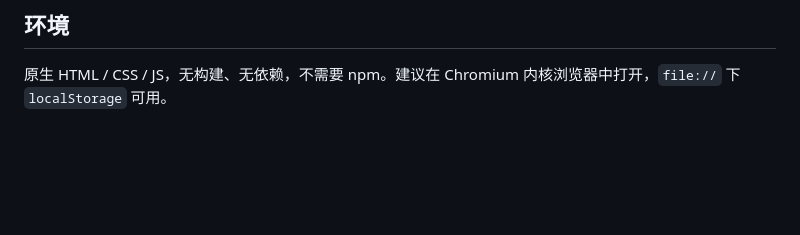
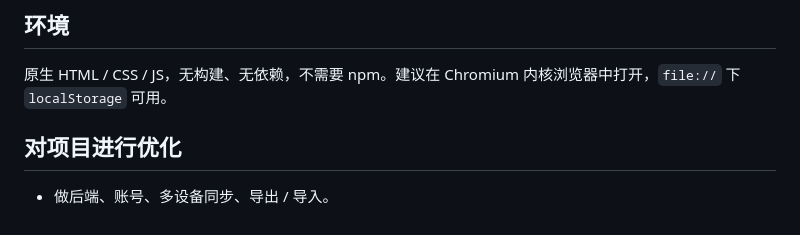
Before and after one commit to gouchengyujibei-alt/zhangbo, a Markdown page: README.md, the part around the change. Rendered like a GitHub page; blank space fills up the shorter version.

Commit message:
测试一下github

```diff
--- a/README.md
+++ b/README.md
@@ -77,3 +77,6 @@ JS 依赖下面这些 id 和 class，重做外观时不要改名：
 ## 环境
 
 原生 HTML / CSS / JS，无构建、无依赖，不需要 npm。建议在 Chromium 内核浏览器中打开，`file://` 下 `localStorage` 可用。
+
+## 对项目进行优化
+- 做后端、账号、多设备同步、导出 / 导入。
```
